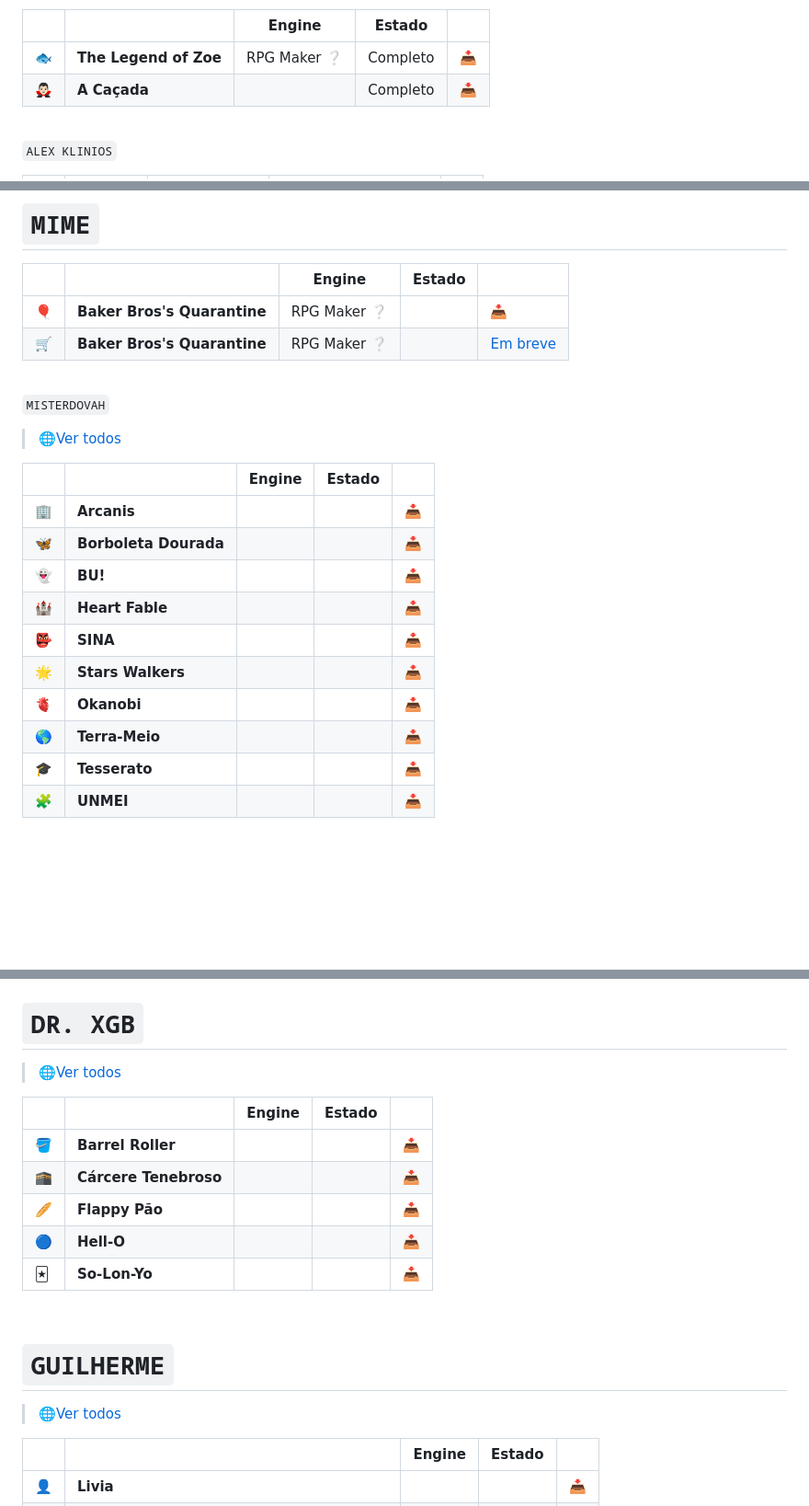
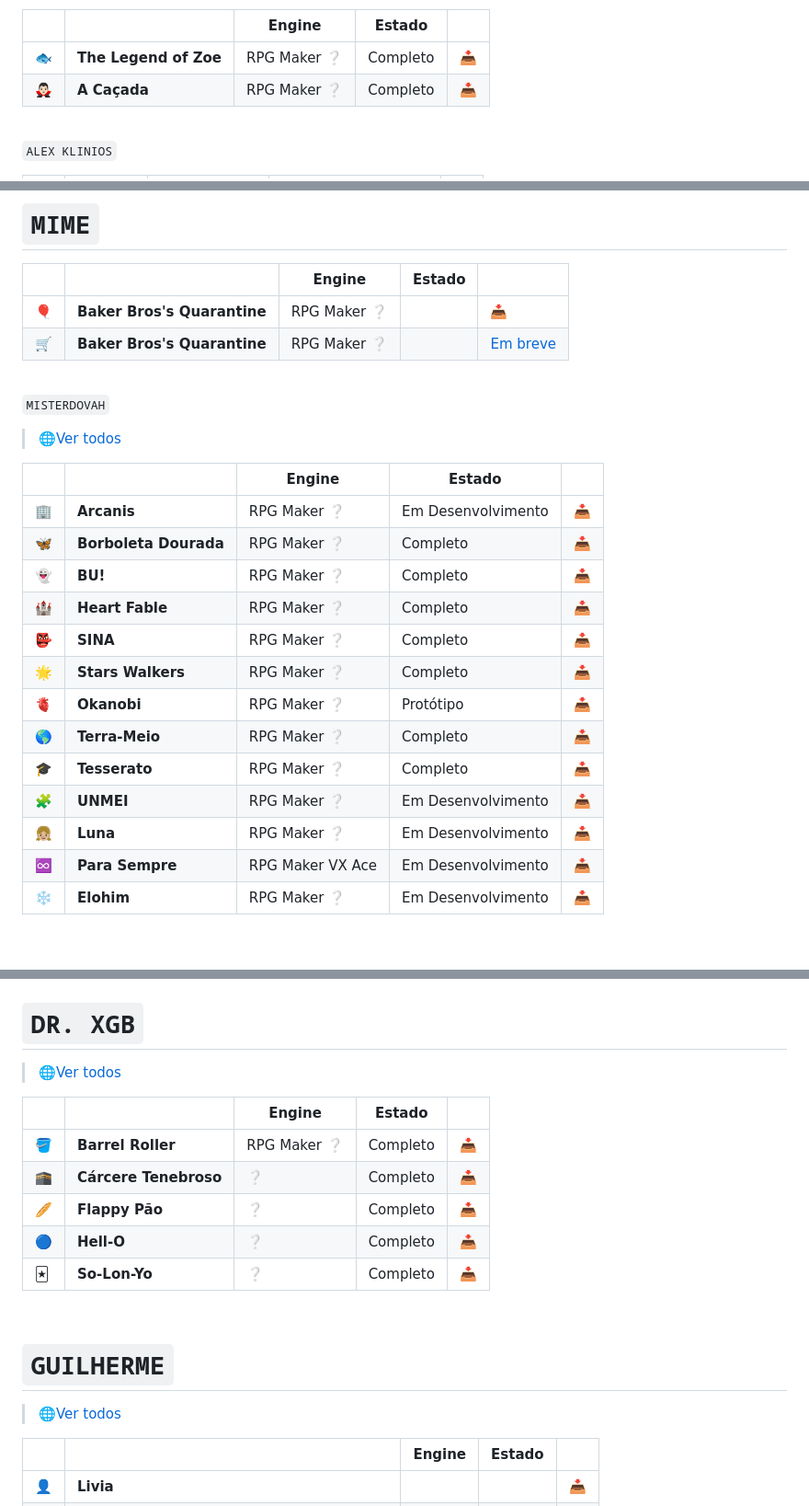
Before and after one commit to M4rcosBeck/GameList, a Markdown page: README.md, 3 parts joined by grey strips. Shown at 92% size. Rendered like a GitHub page; blank space fills up the shorter version.

```diff
--- a/README.md
+++ b/README.md
@@ -76,7 +76,7 @@
 |||Engine|Estado||
 |-|-|-|-|-|
 |🐟|**The Legend of Zoe**|RPG Maker ❔|Completo|[📥](https://kairobr26.itch.io/the-legend-of-zoe-the-endles-war)|
-|🧛🏻‍♂️|**A Caçada**||Completo|[📥](https://kairobr26.itch.io/a-caada)|
+|🧛🏻‍♂️|**A Caçada**|RPG Maker ❔|Completo|[📥](https://kairobr26.itch.io/a-caada)|
 
 <br>
 
@@ -133,16 +133,19 @@
 
 |||Engine|Estado||
 |-|-|-|-|-|
-|🏢|**Arcanis**|||[📥](https://misterdovah.itch.io/gamejamplus-arcanis)|
-|🦋|**Borboleta Dourada**|||[📥](https://misterdovah.itch.io/borboleta-dourada)|
-|👻|**BU!**|||[📥](https://misterdovah.itch.io/bu)|
-|🏰|**Heart Fable**|||[📥](https://misterdovah.itch.io/heart-fable)|
-|👺|**SINA**|||[📥](https://misterdovah.itch.io/sina)|
-|🌟|**Stars Walkers**|||[📥](https://misterdovah.itch.io/stars-walkers)|
-|🫀|**Okanobi**|||[📥](https://misterdovah.itch.io/okanobi)|
-|🌎|**Terra-Meio**|||[📥](https://misterdovah.itch.io/terra-meio)|
-|🎓|**Tesserato**|||[📥](https://misterdovah.itch.io/tesserato)|
-|🧩|**UNMEI**|||[📥](https://canal-jpao.itch.io/unmei)|
+|🏢|**Arcanis**|RPG Maker ❔|Em Desenvolvimento|[📥](https://misterdovah.itch.io/gamejamplus-arcanis)|
+|🦋|**Borboleta Dourada**|RPG Maker ❔|Completo|[📥](https://misterdovah.itch.io/borboleta-dourada)|
+|👻|**BU!**|RPG Maker ❔|Completo|[📥](https://misterdovah.itch.io/bu)|
+|🏰|**Heart Fable**|RPG Maker ❔|Completo|[📥](https://misterdovah.itch.io/heart-fable)|
+|👺|**SINA**|RPG Maker ❔|Completo|[📥](https://misterdovah.itch.io/sina)|
+|🌟|**Stars Walkers**|RPG Maker ❔|Completo|[📥](https://misterdovah.itch.io/stars-walkers)|
+|🫀|**Okanobi**|RPG Maker ❔|Protótipo|[📥](https://misterdovah.itch.io/okanobi)|
+|🌎|**Terra-Meio**|RPG Maker ❔|Completo|[📥](https://misterdovah.itch.io/terra-meio)|
+|🎓|**Tesserato**|RPG Maker ❔|Completo|[📥](https://misterdovah.itch.io/tesserato)|
+|🧩|**UNMEI**|RPG Maker ❔|Em Desenvolvimento|[📥](https://canal-jpao.itch.io/unmei)|
+|👧🏼|**Luna**|RPG Maker ❔|Em Desenvolvimento|[📥](https://misterdovah.itch.io/luna)|
+|♾️|**Para Sempre**|RPG Maker VX Ace|Em Desenvolvimento|[📥](https://misterdovah.itch.io/para-sempre)|
+|❄️|**Elohim**|RPG Maker ❔|Em Desenvolvimento|[📥](https://misterdovah.itch.io/elohim)|
 
 <br>
 
@@ -245,11 +248,11 @@
 
 |||Engine|Estado||
 |-|-|-|-|-|
-|🪣|**Barrel Roller**|||[📥](https://drxgb.itch.io/barrel-roller)|
-|🕋|**Cárcere Tenebroso**|||[📥](https://drxgb.itch.io/carcere-tenebroso)|
-|🥖|**Flappy Pão**|||[📥](https://drxgb.itch.io/flappy-pao)|
-|🔵|**Hell-O**|||[📥](https://drxgb.itch.io/hell-o)|
-|🃏|**So-Lon-Yo**|||[📥](https://drxgb.itch.io/so-lon-yo)|
+|🪣|**Barrel Roller**|RPG Maker ❔|Completo|[📥](https://drxgb.itch.io/barrel-roller)|
+|🕋|**Cárcere Tenebroso**|❔|Completo|[📥](https://drxgb.itch.io/carcere-tenebroso)|
+|🥖|**Flappy Pão**|❔|Completo|[📥](https://drxgb.itch.io/flappy-pao)|
+|🔵|**Hell-O**|❔|Completo|[📥](https://drxgb.itch.io/hell-o)|
+|🃏|**So-Lon-Yo**|❔|Completo|[📥](https://drxgb.itch.io/so-lon-yo)|
 
 <br>
 
```
Also changed, not shown: other parts of README.md (+9 -9 lines).
